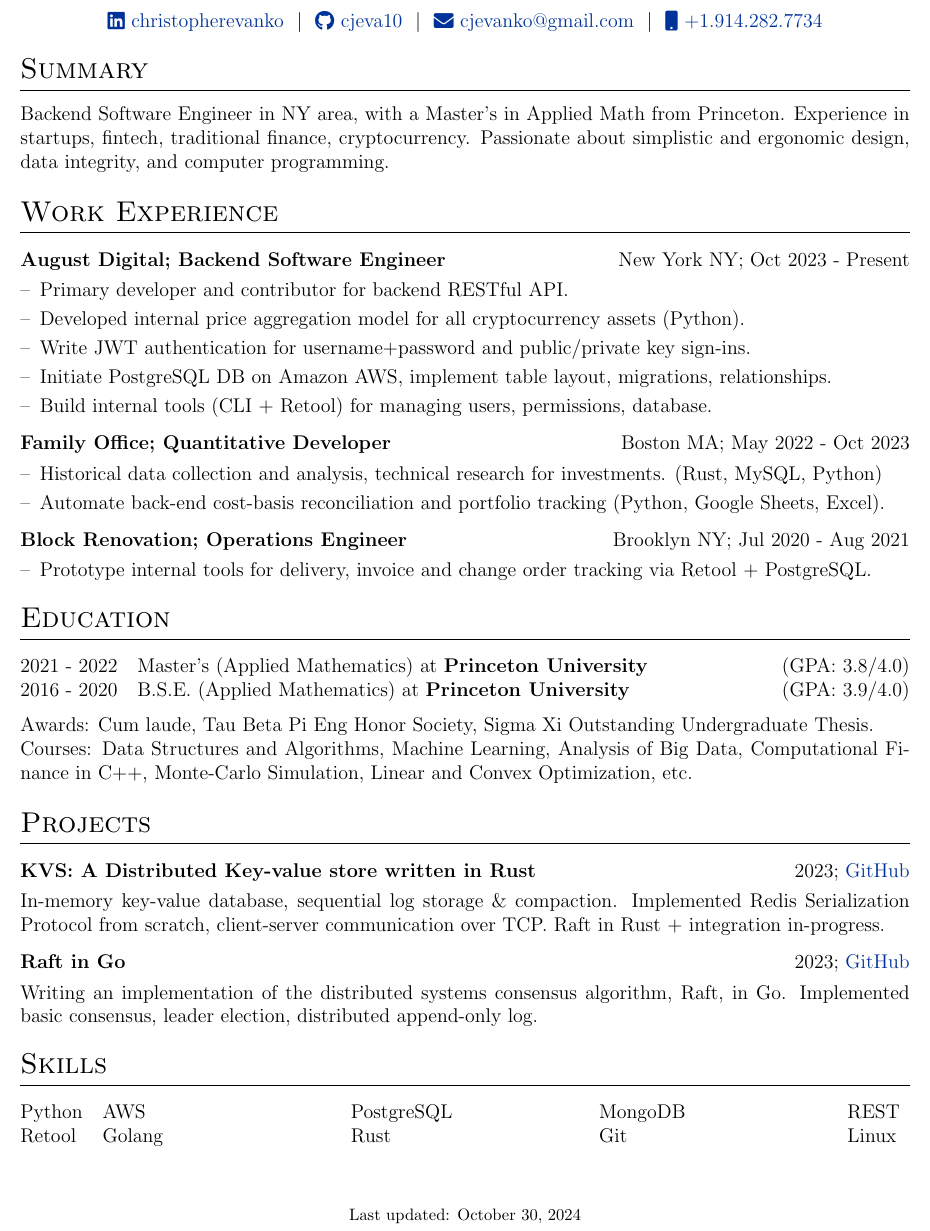
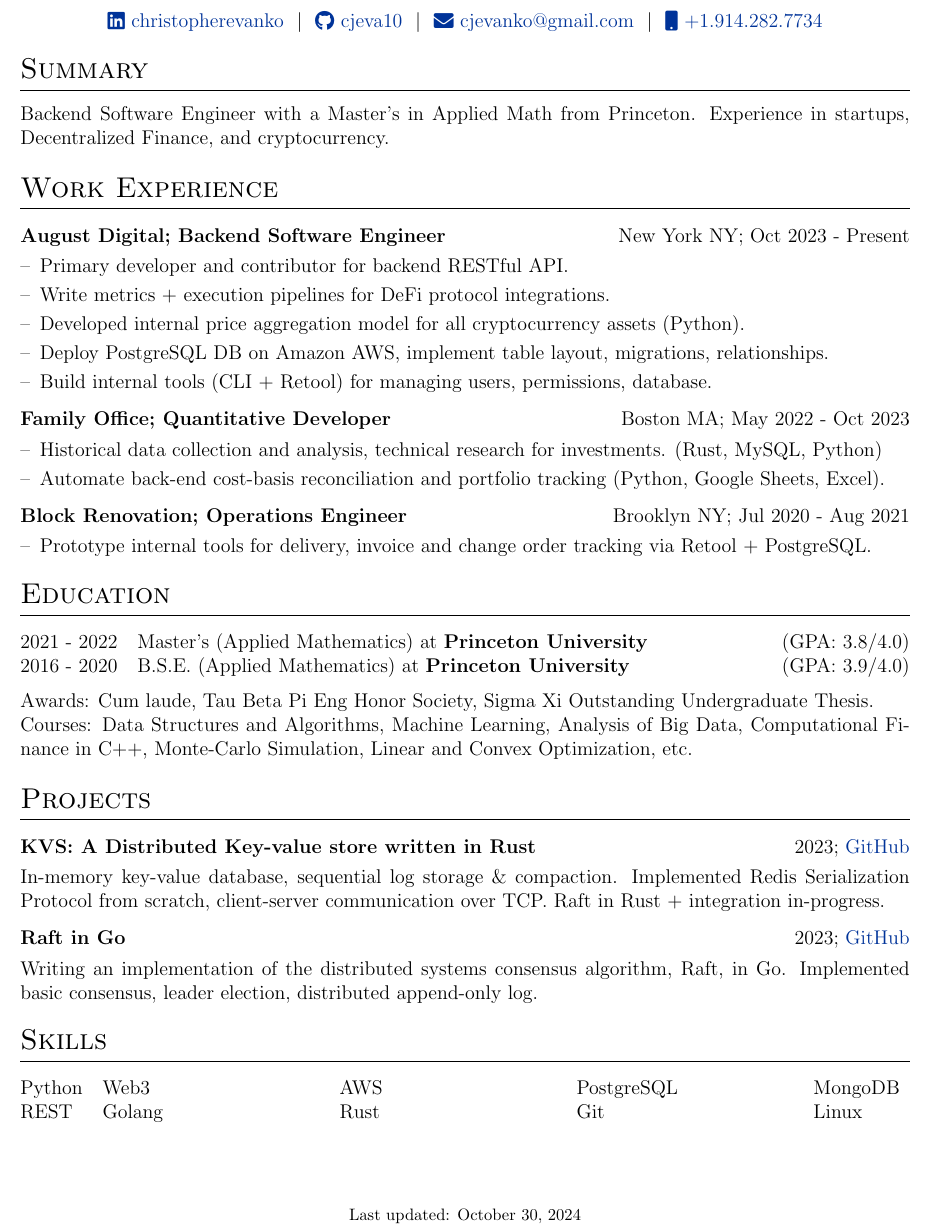
Before and after one commit to cjeva10/cv, a LaTeX CV (cv.tex): part of the page, cut so that both start at the same text. Compiled offline with pdfLaTeX.

Commit message:
cv update 10302024

```diff
--- a/cv.tex
+++ b/cv.tex
@@ -133,7 +133,7 @@
 
 %Interests/ Keywords/ Summary
 \section{Summary}
-Backend Software Engineer in NY area, with a Master's in Applied Math from Princeton. Experience in startups, fintech, traditional finance, cryptocurrency. Passionate about simplistic and ergonomic design, data integrity, and computer programming.
+Backend Software Engineer with a Master's in Applied Math from Princeton. Experience in startups, Decentralized Finance, and cryptocurrency.
 
 %Experience
 \section{Work Experience}
@@ -144,9 +144,9 @@
 \begin{minipage}[t]{\linewidth}
     \begin{itemize}[nosep,after=\strut, leftmargin=1em, itemsep=3pt]
         \item[--] Primary developer and contributor for backend RESTful API.
+        \item[--] Write metrics + execution pipelines for DeFi protocol integrations.
         \item[--] Developed internal price aggregation model for all cryptocurrency assets (Python).
-        \item[--] Write JWT authentication for username+password and public/private key sign-ins.
-        \item[--] Initiate PostgreSQL DB on Amazon AWS, implement table layout, migrations, relationships.
+        \item[--] Deploy PostgreSQL DB on Amazon AWS, implement table layout, migrations, relationships.
         \item[--] Build internal tools (CLI + Retool) for managing users, permissions, database.
     \end{itemize}
     \end{minipage}
@@ -209,8 +209,8 @@
 %----------------------------------------------------------------------------------------
 \section{Skills}
 \begin{tabularx}{\linewidth}{@{}l X@{} X@{} X@{} @{}l}
-Python & AWS & PostgreSQL & MongoDB & REST \\
-Retool & Golang & Rust & Git & Linux \\
+Python & Web3 & AWS & PostgreSQL & MongoDB \\
+REST & Golang & Rust & Git & Linux \\
 \end{tabularx}
 
 \vfill
```
